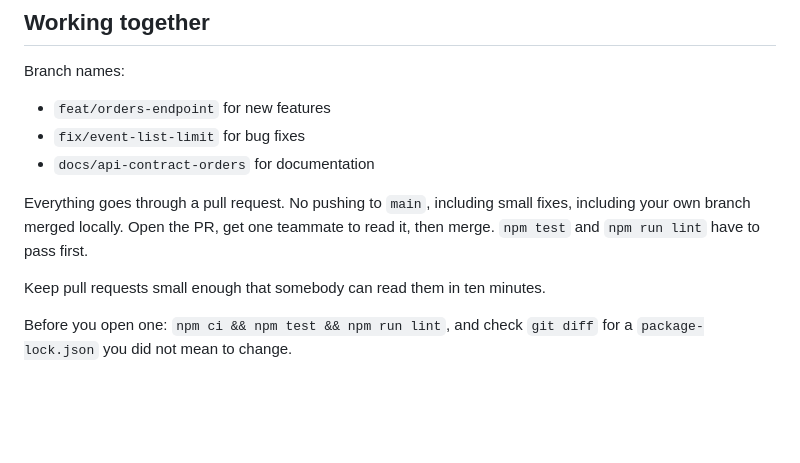
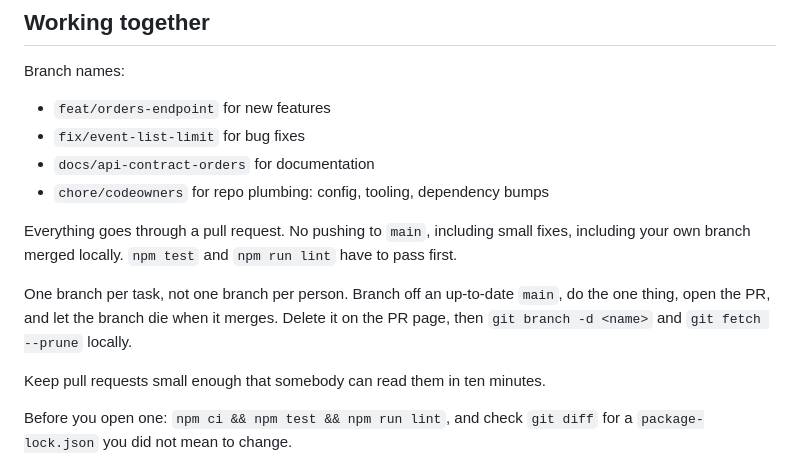
Before and after one commit to erasylurazalin/biletflow, a Markdown page: README.md, the part around the change. Rendered like a GitHub page; blank space fills up the shorter version.

Commit message:
readme working together clarified

```diff
--- a/README.md
+++ b/README.md
@@ -126,10 +126,15 @@ Branch names:
 - `feat/orders-endpoint` for new features
 - `fix/event-list-limit` for bug fixes
 - `docs/api-contract-orders` for documentation
+- `chore/codeowners` for repo plumbing: config, tooling, dependency bumps
 
 Everything goes through a pull request. No pushing to `main`, including small fixes,
-including your own branch merged locally. Open the PR, get one teammate to read it,
-then merge. `npm test` and `npm run lint` have to pass first.
+including your own branch merged locally. `npm test` and `npm run lint` have to pass
+first.
+
+One branch per task, not one branch per person. Branch off an up-to-date `main`, do
+the one thing, open the PR, and let the branch die when it merges. Delete it on the
+PR page, then `git branch -d <name>` and `git fetch --prune` locally.
 
 Keep pull requests small enough that somebody can read them in ten minutes.
 
```
